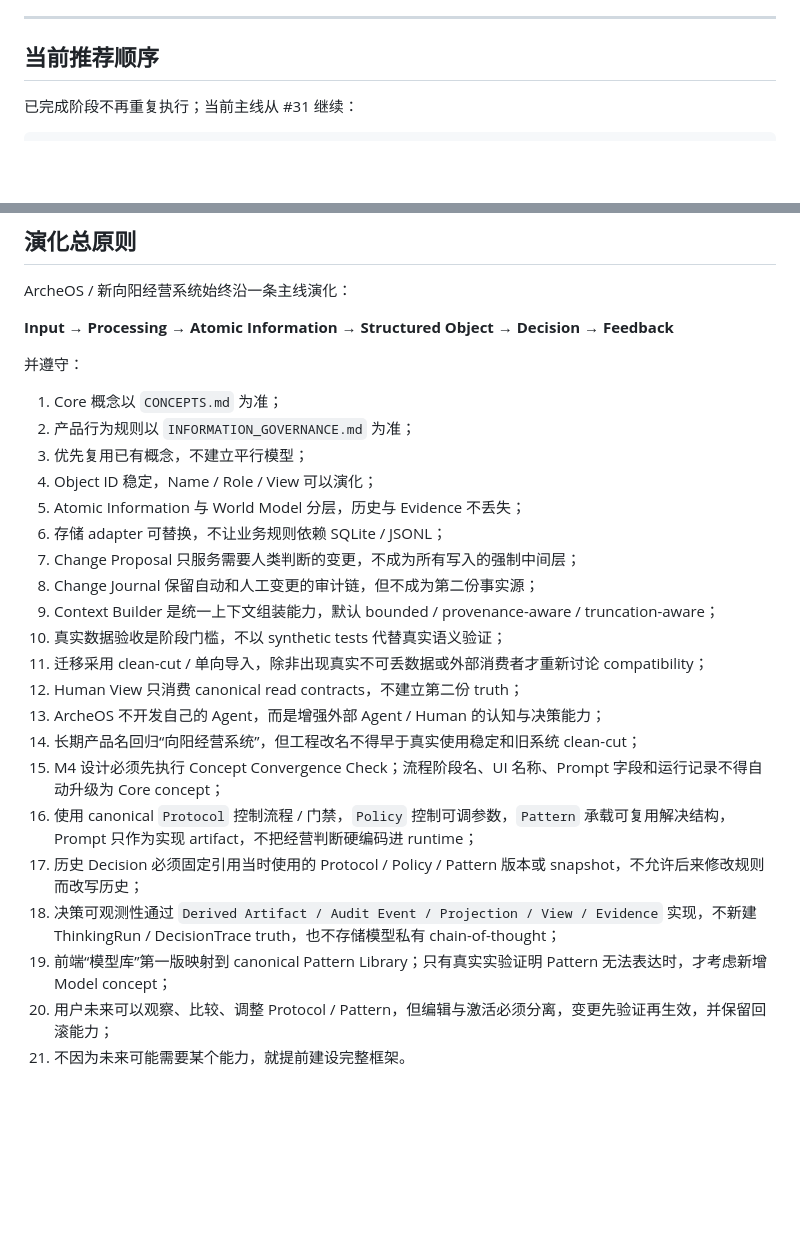
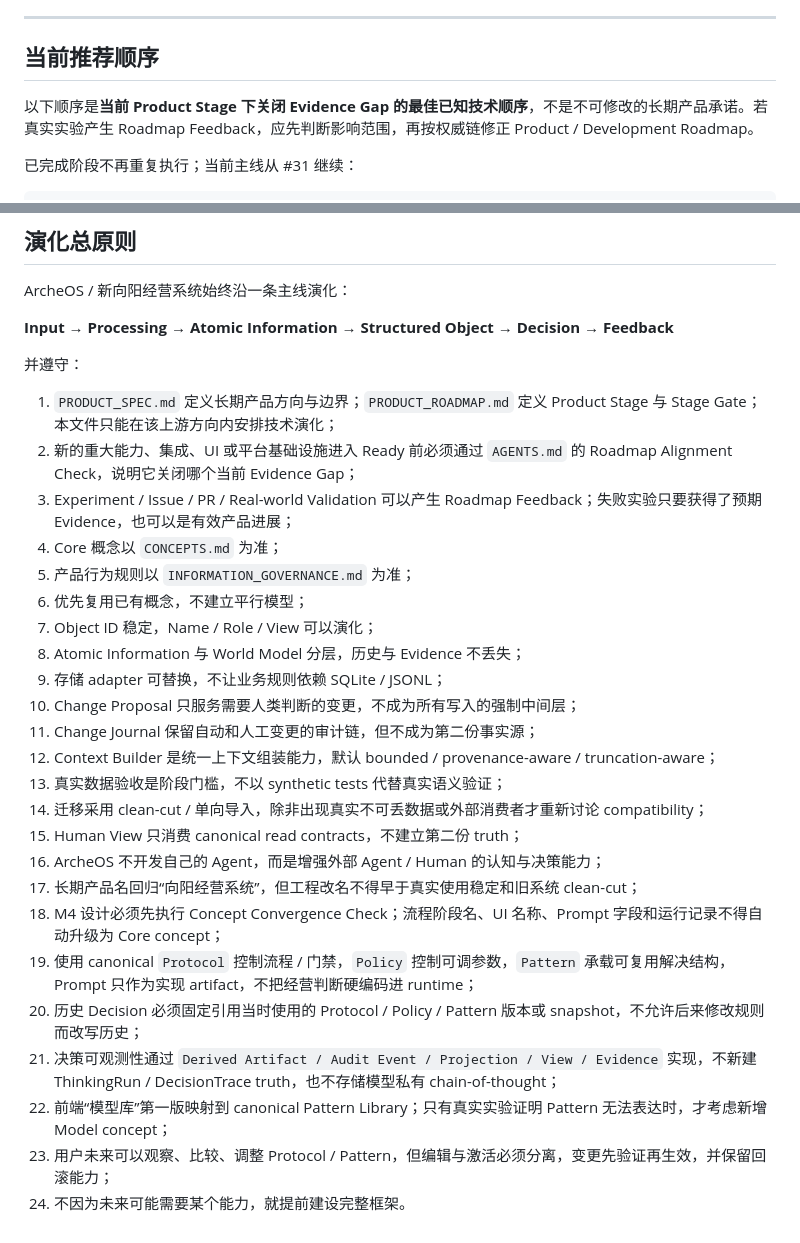
Before and after one commit to leevi2010-cursor/ArcheOS, a Markdown page: docs/development/ROADMAP.md, 2 parts joined by grey strips. GitHub-like rendering; blank space fills up the shorter version.

Commit message:
docs: align development roadmap with product stage for issue 55

````diff
--- a/docs/development/ROADMAP.md
+++ b/docs/development/ROADMAP.md
@@ -506,6 +540,8 @@ Goal
 
 ## 当前推荐顺序
 
+以下顺序是**当前 Product Stage 下关闭 Evidence Gap 的最佳已知技术顺序**，不是不可修改的长期产品承诺。若真实实验产生 Roadmap Feedback，应先判断影响范围，再按权威链修正 Product / Development Roadmap。
+
 已完成阶段不再重复执行；当前主线从 #31 继续：
 
 ```text
@@ -545,24 +581,27 @@ ArcheOS / 新向阳经营系统始终沿一条主线演化：
 
 并遵守：
 
-1. Core 概念以 `CONCEPTS.md` 为准；
-2. 产品行为规则以 `INFORMATION_GOVERNANCE.md` 为准；
-3. 优先复用已有概念，不建立平行模型；
-4. Object ID 稳定，Name / Role / View 可以演化；
-5. Atomic Information 与 World Model 分层，历史与 Evidence 不丢失；
-6. 存储 adapter 可替换，不让业务规则依赖 SQLite / JSONL；
-7. Change Proposal 只服务需要人类判断的变更，不成为所有写入的强制中间层；
-8. Change Journal 保留自动和人工变更的审计链，但不成为第二份事实源；
-9. Context Builder 是统一上下文组装能力，默认 bounded / provenance-aware / truncation-aware；
-10. 真实数据验收是阶段门槛，不以 synthetic tests 代替真实语义验证；
-11. 迁移采用 clean-cut / 单向导入，除非出现真实不可丢数据或外部消费者才重新讨论 compatibility；
-12. Human View 只消费 canonical read contracts，不建立第二份 truth；
-13. ArcheOS 不开发自己的 Agent，而是增强外部 Agent / Human 的认知与决策能力；
-14. 长期产品名回归“向阳经营系统”，但工程改名不得早于真实使用稳定和旧系统 clean-cut；
-15. M4 设计必须先执行 Concept Convergence Check；流程阶段名、UI 名称、Prompt 字段和运行记录不得自动升级为 Core concept；
-16. 使用 canonical `Protocol` 控制流程 / 门禁，`Policy` 控制可调参数，`Pattern` 承载可复用解决结构，Prompt 只作为实现 artifact，不把经营判断硬编码进 runtime；
-17. 历史 Decision 必须固定引用当时使用的 Protocol / Policy / Pattern 版本或 snapshot，不允许后来修改规则而改写历史；
-18. 决策可观测性通过 `Derived Artifact / Audit Event / Projection / View / Evidence` 实现，不新建 ThinkingRun / DecisionTrace truth，也不存储模型私有 chain-of-thought；
-19. 前端“模型库”第一版映射到 canonical Pattern Library；只有真实实验证明 Pattern 无法表达时，才考虑新增 Model concept；
-20. 用户未来可以观察、比较、调整 Protocol / Pattern，但编辑与激活必须分离，变更先验证再生效，并保留回滚能力；
-21. 不因为未来可能需要某个能力，就提前建设完整框架。
+1. `PRODUCT_SPEC.md` 定义长期产品方向与边界；`PRODUCT_ROADMAP.md` 定义 Product Stage 与 Stage Gate；本文件只能在该上游方向内安排技术演化；
+2. 新的重大能力、集成、UI 或平台基础设施进入 Ready 前必须通过 `AGENTS.md` 的 Roadmap Alignment Check，说明它关闭哪个当前 Evidence Gap；
+3. Experiment / Issue / PR / Real-world Validation 可以产生 Roadmap Feedback；失败实验只要获得了预期 Evidence，也可以是有效产品进展；
+4. Core 概念以 `CONCEPTS.md` 为准；
+5. 产品行为规则以 `INFORMATION_GOVERNANCE.md` 为准；
+6. 优先复用已有概念，不建立平行模型；
+7. Object ID 稳定，Name / Role / View 可以演化；
+8. Atomic Information 与 World Model 分层，历史与 Evidence 不丢失；
+9. 存储 adapter 可替换，不让业务规则依赖 SQLite / JSONL；
+10. Change Proposal 只服务需要人类判断的变更，不成为所有写入的强制中间层；
+11. Change Journal 保留自动和人工变更的审计链，但不成为第二份事实源；
+12. Context Builder 是统一上下文组装能力，默认 bounded / provenance-aware / truncation-aware；
+13. 真实数据验收是阶段门槛，不以 synthetic tests 代替真实语义验证；
+14. 迁移采用 clean-cut / 单向导入，除非出现真实不可丢数据或外部消费者才重新讨论 compatibility；
+15. Human View 只消费 canonical read contracts，不建立第二份 truth；
+16. ArcheOS 不开发自己的 Agent，而是增强外部 Agent / Human 的认知与决策能力；
+17. 长期产品名回归“向阳经营系统”，但工程改名不得早于真实使用稳定和旧系统 clean-cut；
+18. M4 设计必须先执行 Concept Convergence Check；流程阶段名、UI 名称、Prompt 字段和运行记录不得自动升级为 Core concept；
+19. 使用 canonical `Protocol` 控制流程 / 门禁，`Policy` 控制可调参数，`Pattern` 承载可复用解决结构，Prompt 只作为实现 artifact，不把经营判断硬编码进 runtime；
+20. 历史 Decision 必须固定引用当时使用的 Protocol / Policy / Pattern 版本或 snapshot，不允许后来修改规则而改写历史；
+21. 决策可观测性通过 `Derived Artifact / Audit Event / Projection / View / Evidence` 实现，不新建 ThinkingRun / DecisionTrace truth，也不存储模型私有 chain-of-thought；
+22. 前端“模型库”第一版映射到 canonical Pattern Library；只有真实实验证明 Pattern 无法表达时，才考虑新增 Model concept；
+23. 用户未来可以观察、比较、调整 Protocol / Pattern，但编辑与激活必须分离，变更先验证再生效，并保留回滚能力；
+24. 不因为未来可能需要某个能力，就提前建设完整框架。
````
Also changed, not shown: other parts of docs/development/ROADMAP.md (+40 -6 lines).
